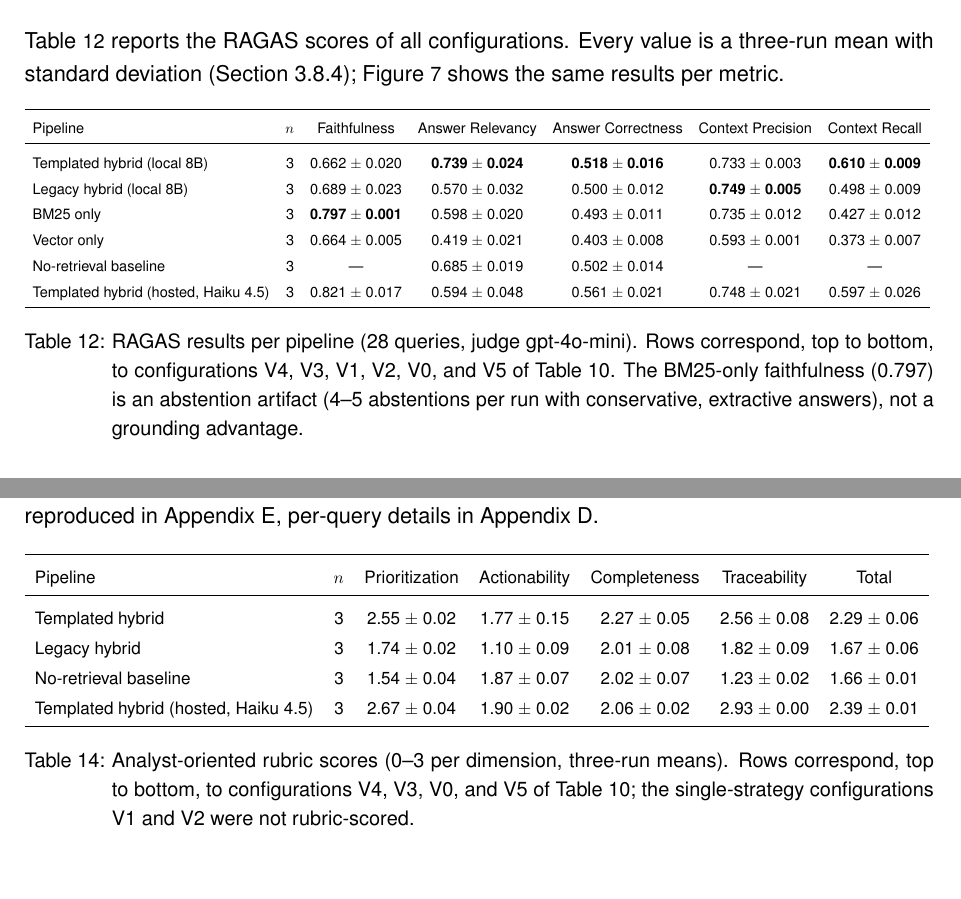
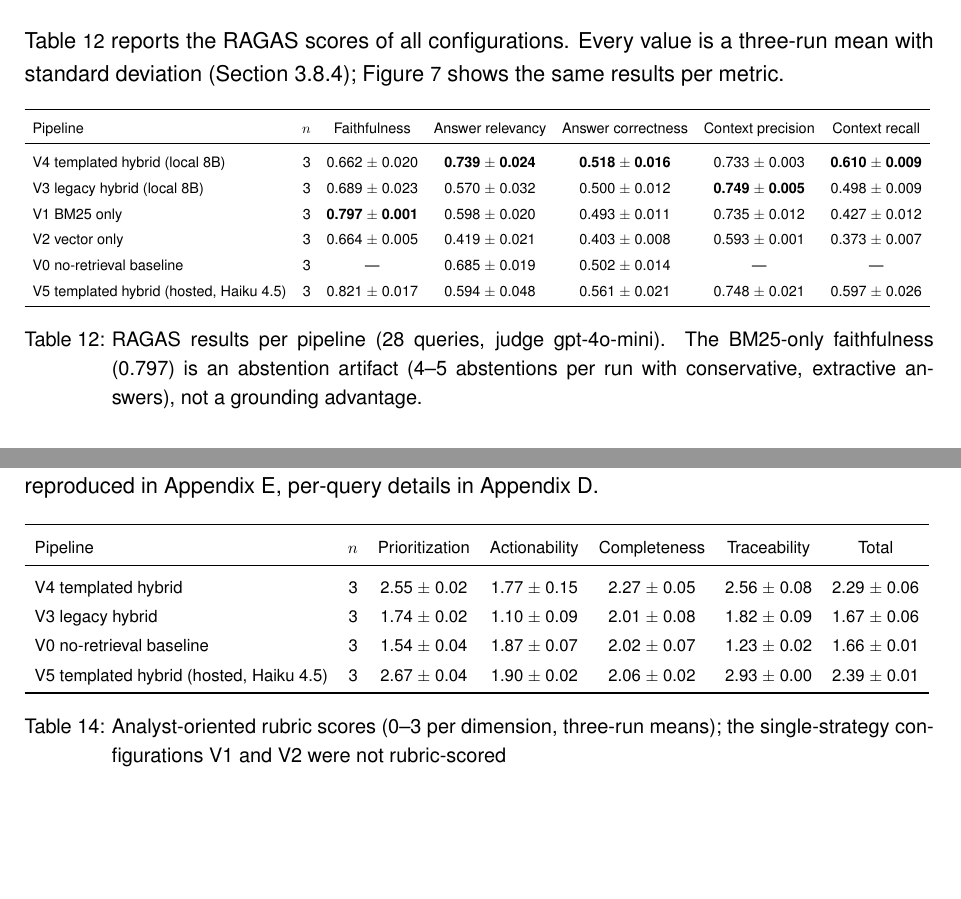
Before and after one commit to bhxinderj/cti-rag-analyst-support, a LaTeX thesis (thesis/mt_bhinder.tex, which reads thesis/content/chapters/04_results.tex, thesis/tables/ragas_final_v1.tex, thesis/tables/rubric_final_v1.tex): two parts of pages 29 and 32 of 69, joined at a grey line, cut so that both start at the same text, the shorter picture padded with empty space. Compiled offline with pdfLaTeX; an older LaTeX class or package is replaced by its successor.

Commit message:
docs(thesis): apply four cosmetic consistency fixes
- generated result tables: sentence-case column headers and V-IDs in
  row labels (generator + regenerated tables, numbers unchanged);
  drop the row-mapping sentences from both captions
- trim the near-verbatim traceability repetition in 4.5 to a table
  reference
- serial commas in three headings (1.4, 3.6, chapter 5) to match the
  American-English body text

```diff
--- a/thesis/content/chapters/04_results.tex
+++ b/thesis/content/chapters/04_results.tex
@@ -62,11 +62,9 @@ Figure~\ref{fig:generation-results} shows the same results per metric.
     \centering
     \resizebox{\textwidth}{!}{\input{tables/ragas_final_v1}}
     \caption{RAGAS results per pipeline (28 queries, judge gpt-4o-mini).
-             Rows correspond, top to bottom, to configurations V4, V3,
-             V1, V2, V0, and V5 of Table~\ref{tab:configurations}. The
-             BM25-only faithfulness (0.797) is an abstention artifact
-             (4--5 abstentions per run with conservative, extractive
-             answers), not a grounding advantage.}
+             The BM25-only faithfulness (0.797) is an abstention
+             artifact (4--5 abstentions per run with conservative,
+             extractive answers), not a grounding advantage.}
     \label{tab:generation-results}
 \end{table}
 
@@ -216,10 +214,8 @@ Appendix~\ref{app:additional-results}.
     \small
     \resizebox{\textwidth}{!}{\input{tables/rubric_final_v1}}
     \caption{Analyst-oriented rubric scores (0--3 per dimension,
-             three-run means). Rows correspond, top to bottom, to
-             configurations V4, V3, V0, and V5 of
-             Table~\ref{tab:configurations}; the single-strategy
-             configurations V1 and V2 were not rubric-scored.}
+             three-run means); the single-strategy configurations V1
+             and V2 were not rubric-scored}
     \label{tab:rubric-results}
 \end{table}
 
--- a/thesis/tables/ragas_final_v1.tex
+++ b/thesis/tables/ragas_final_v1.tex
@@ -2,13 +2,13 @@
 % Requires \usepackage{booktabs}.
 \begin{tabular}{lrccccc}
 \toprule
-Pipeline & $n$ & Faithfulness & Answer Relevancy & Answer Correctness & Context Precision & Context Recall \\
+Pipeline & $n$ & Faithfulness & Answer relevancy & Answer correctness & Context precision & Context recall \\
 \midrule
-Templated hybrid (local 8B) & 3 & 0.662 $\pm$ 0.020 & \textbf{0.739 $\pm$ 0.024} & \textbf{0.518 $\pm$ 0.016} & 0.733 $\pm$ 0.003 & \textbf{0.610 $\pm$ 0.009} \\
-Legacy hybrid (local 8B) & 3 & 0.689 $\pm$ 0.023 & 0.570 $\pm$ 0.032 & 0.500 $\pm$ 0.012 & \textbf{0.749 $\pm$ 0.005} & 0.498 $\pm$ 0.009 \\
-BM25 only & 3 & \textbf{0.797 $\pm$ 0.001} & 0.598 $\pm$ 0.020 & 0.493 $\pm$ 0.011 & 0.735 $\pm$ 0.012 & 0.427 $\pm$ 0.012 \\
-Vector only & 3 & 0.664 $\pm$ 0.005 & 0.419 $\pm$ 0.021 & 0.403 $\pm$ 0.008 & 0.593 $\pm$ 0.001 & 0.373 $\pm$ 0.007 \\
-No-retrieval baseline & 3 & --- & 0.685 $\pm$ 0.019 & 0.502 $\pm$ 0.014 & --- & --- \\
-Templated hybrid (hosted, Haiku 4.5) & 3 & 0.821 $\pm$ 0.017 & 0.594 $\pm$ 0.048 & 0.561 $\pm$ 0.021 & 0.748 $\pm$ 0.021 & 0.597 $\pm$ 0.026 \\
+V4 templated hybrid (local 8B) & 3 & 0.662 $\pm$ 0.020 & \textbf{0.739 $\pm$ 0.024} & \textbf{0.518 $\pm$ 0.016} & 0.733 $\pm$ 0.003 & \textbf{0.610 $\pm$ 0.009} \\
+V3 legacy hybrid (local 8B) & 3 & 0.689 $\pm$ 0.023 & 0.570 $\pm$ 0.032 & 0.500 $\pm$ 0.012 & \textbf{0.749 $\pm$ 0.005} & 0.498 $\pm$ 0.009 \\
+V1 BM25 only & 3 & \textbf{0.797 $\pm$ 0.001} & 0.598 $\pm$ 0.020 & 0.493 $\pm$ 0.011 & 0.735 $\pm$ 0.012 & 0.427 $\pm$ 0.012 \\
+V2 vector only & 3 & 0.664 $\pm$ 0.005 & 0.419 $\pm$ 0.021 & 0.403 $\pm$ 0.008 & 0.593 $\pm$ 0.001 & 0.373 $\pm$ 0.007 \\
+V0 no-retrieval baseline & 3 & --- & 0.685 $\pm$ 0.019 & 0.502 $\pm$ 0.014 & --- & --- \\
+V5 templated hybrid (hosted, Haiku 4.5) & 3 & 0.821 $\pm$ 0.017 & 0.594 $\pm$ 0.048 & 0.561 $\pm$ 0.021 & 0.748 $\pm$ 0.021 & 0.597 $\pm$ 0.026 \\
 \bottomrule
 \end{tabular}
--- a/thesis/tables/rubric_final_v1.tex
+++ b/thesis/tables/rubric_final_v1.tex
@@ -4,9 +4,9 @@
 \toprule
 Pipeline & $n$ & Prioritization & Actionability & Completeness & Traceability & Total \\
 \midrule
-Templated hybrid & 3 & 2.55 $\pm$ 0.02 & 1.77 $\pm$ 0.15 & 2.27 $\pm$ 0.05 & 2.56 $\pm$ 0.08 & 2.29 $\pm$ 0.06 \\
-Legacy hybrid & 3 & 1.74 $\pm$ 0.02 & 1.10 $\pm$ 0.09 & 2.01 $\pm$ 0.08 & 1.82 $\pm$ 0.09 & 1.67 $\pm$ 0.06 \\
-No-retrieval baseline & 3 & 1.54 $\pm$ 0.04 & 1.87 $\pm$ 0.07 & 2.02 $\pm$ 0.07 & 1.23 $\pm$ 0.02 & 1.66 $\pm$ 0.01 \\
-Templated hybrid (hosted, Haiku 4.5) & 3 & 2.67 $\pm$ 0.04 & 1.90 $\pm$ 0.02 & 2.06 $\pm$ 0.02 & 2.93 $\pm$ 0.00 & 2.39 $\pm$ 0.01 \\
+V4 templated hybrid & 3 & 2.55 $\pm$ 0.02 & 1.77 $\pm$ 0.15 & 2.27 $\pm$ 0.05 & 2.56 $\pm$ 0.08 & 2.29 $\pm$ 0.06 \\
+V3 legacy hybrid & 3 & 1.74 $\pm$ 0.02 & 1.10 $\pm$ 0.09 & 2.01 $\pm$ 0.08 & 1.82 $\pm$ 0.09 & 1.67 $\pm$ 0.06 \\
+V0 no-retrieval baseline & 3 & 1.54 $\pm$ 0.04 & 1.87 $\pm$ 0.07 & 2.02 $\pm$ 0.07 & 1.23 $\pm$ 0.02 & 1.66 $\pm$ 0.01 \\
+V5 templated hybrid (hosted, Haiku 4.5) & 3 & 2.67 $\pm$ 0.04 & 1.90 $\pm$ 0.02 & 2.06 $\pm$ 0.02 & 2.93 $\pm$ 0.00 & 2.39 $\pm$ 0.01 \\
 \bottomrule
 \end{tabular}
```
Also changed, not shown: thesis/content/chapters/01_introduction.tex (+1 -1 lines), thesis/content/chapters/03_solution.tex (+1 -1 lines), thesis/content/chapters/05_conclusion.tex (+1 -1 lines), thesis/tex_build/mt_bhinder.pdf, thesis/content/chapters/04_results.tex (8 more changed lines), 5 other files.
